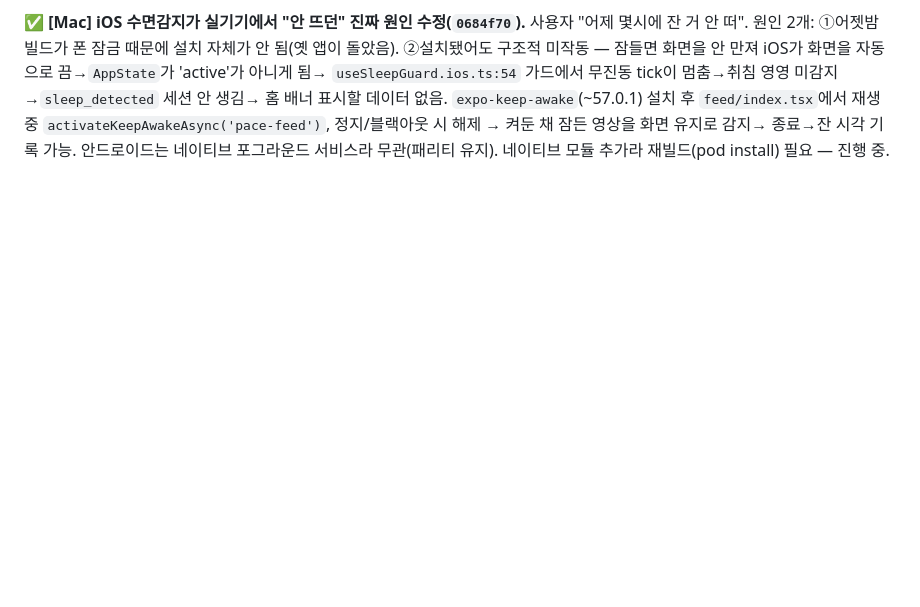
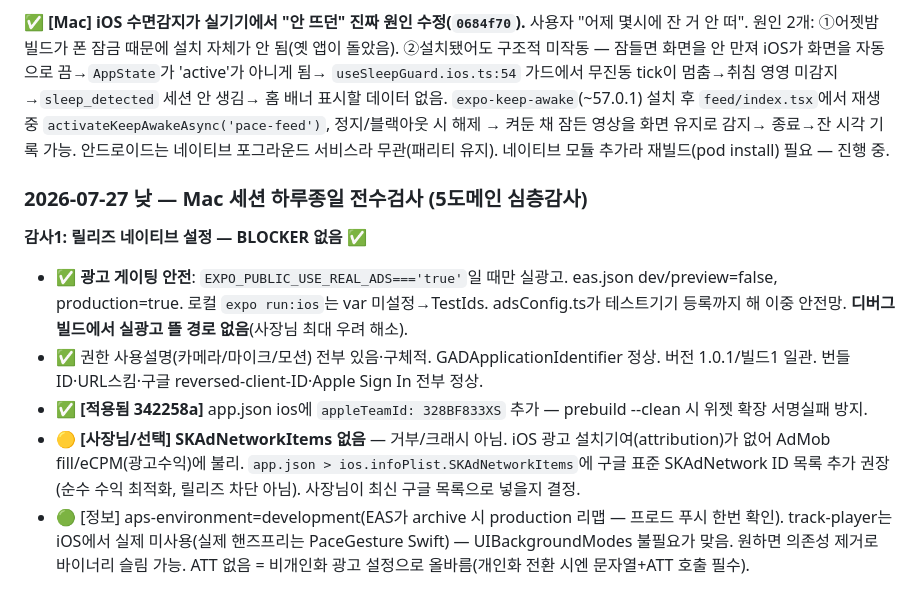
Before and after one commit to eileen0321/PACE, a Markdown page: PACE_PROJECT_MANAGEMENT.md, the part around the change. Rendered like a GitHub page; blank space fills up the shorter version.

Commit message:
docs: 감사1(릴리즈설정) 결과 — BLOCKER없음, 광고게이팅 안전, appleTeamId 적용, SKAdNetwork 권고

```diff
--- a/PACE_PROJECT_MANAGEMENT.md
+++ b/PACE_PROJECT_MANAGEMENT.md
@@ -1412,3 +1412,19 @@ remaining 계산도 맞음(안드 #1처럼 0으로 새지 않음). **Windows 세
 `activateKeepAwakeAsync('pace-feed')`, 정지/블랙아웃 시 해제 → 켜둔 채 잠든 영상을 화면 유지로 감지→
 종료→잔 시각 기록 가능. 안드로이드는 네이티브 포그라운드 서비스라 무관(패리티 유지). 네이티브 모듈
 추가라 재빌드(pod install) 필요 — 진행 중.
+
+### 2026-07-27 낮 — Mac 세션 하루종일 전수검사 (5도메인 심층감사)
+
+**감사1: 릴리즈 네이티브 설정 — BLOCKER 없음 ✅**
+- ✅ **광고 게이팅 안전**: `EXPO_PUBLIC_USE_REAL_ADS==='true'`일 때만 실광고. eas.json dev/preview=false, production=true.
+  로컬 `expo run:ios`는 var 미설정→TestIds. adsConfig.ts가 테스트기기 등록까지 해 이중 안전망. **디버그빌드에서
+  실광고 뜰 경로 없음**(사장님 최대 우려 해소).
+- ✅ 권한 사용설명(카메라/마이크/모션) 전부 있음·구체적. GADApplicationIdentifier 정상. 버전 1.0.1/빌드1 일관.
+  번들ID·URL스킴·구글 reversed-client-ID·Apple Sign In 전부 정상.
+- ✅ **[적용됨 342258a]** app.json ios에 `appleTeamId: 328BF833XS` 추가 — prebuild --clean 시 위젯 확장 서명실패 방지.
+- 🟡 **[사장님/선택] SKAdNetworkItems 없음** — 거부/크래시 아님. iOS 광고 설치기여(attribution)가 없어 AdMob
+  fill/eCPM(광고수익)에 불리. `app.json > ios.infoPlist.SKAdNetworkItems`에 구글 표준 SKAdNetwork ID 목록 추가
+  권장(순수 수익 최적화, 릴리즈 차단 아님). 사장님이 최신 구글 목록으로 넣을지 결정.
+- 🟢 [정보] aps-environment=development(EAS가 archive 시 production 리맵 — 프로드 푸시 한번 확인). track-player는
+  iOS에서 실제 미사용(실제 핸즈프리는 PaceGesture Swift) — UIBackgroundModes 불필요가 맞음. 원하면 의존성 제거로
+  바이너리 슬림 가능. ATT 없음 = 비개인화 광고 설정으로 올바름(개인화 전환 시엔 문자열+ATT 호출 필수).
```
